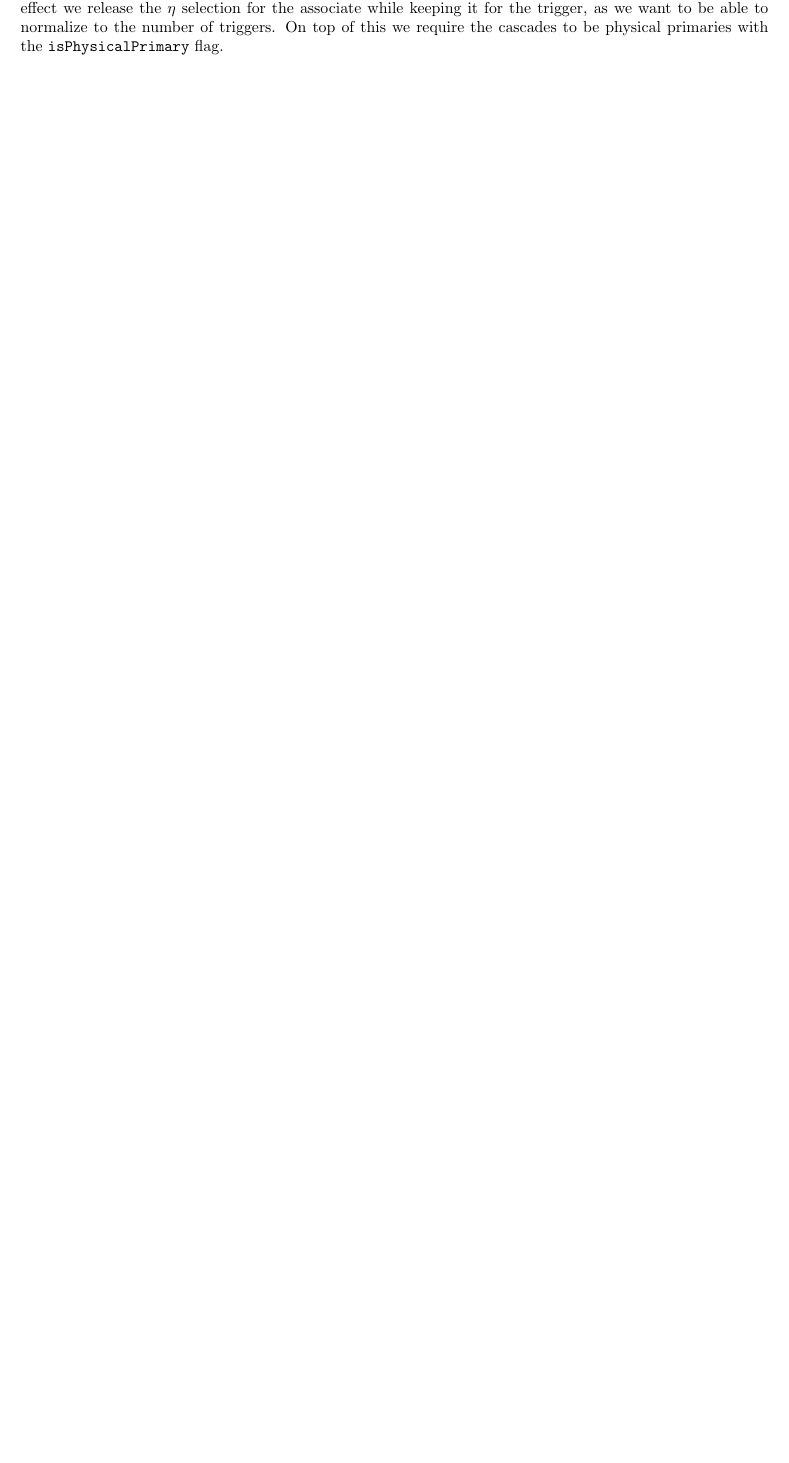
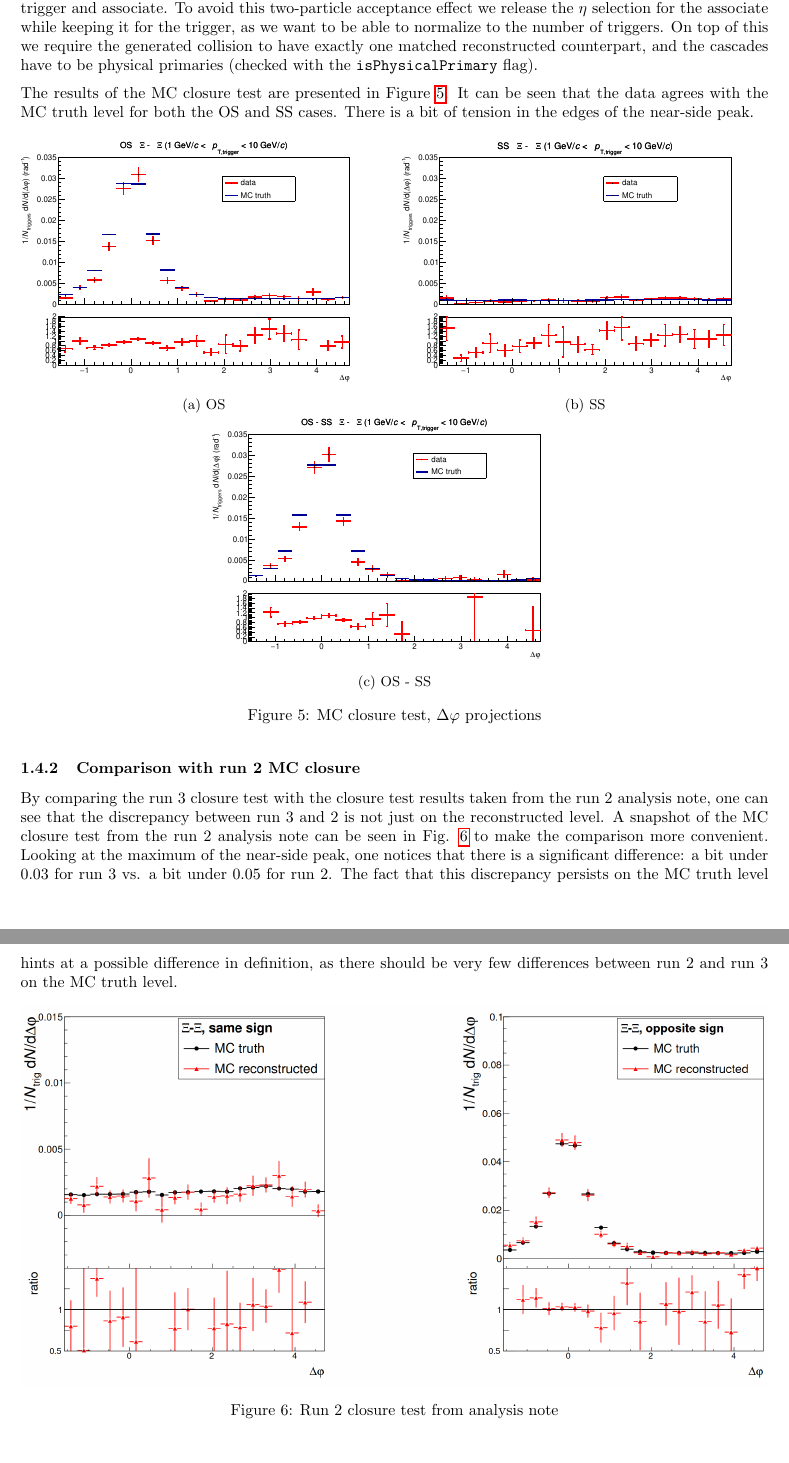
Before and after one commit to rspijkers/thesis, a LaTeX document (_main.tex, which reads Methodology.tex): part of page 5 of 8 before the commit and two parts of pages 5 and 6 of 9 after it, the two joined at a grey line, cut so that both start at the same text, the shorter picture padded with empty space. Compiled offline with pdfLaTeX.

Commit message:
update mcclosure

```diff
--- a/Methodology.tex
+++ b/Methodology.tex
@@ -160,7 +160,46 @@
 \newpage
 \subsection{MC closure test}
 \label{sec:MCclosure}
-    This section describes the methodology used for calculating the correlations at the MC truth level. In principle this is a straightforward task, as we are only interested in the MC truth level information so no detector effects have to be corrected. We do however have to make sure to use the same definition for our signal (\pt, $\eta$ ranges), which causes a two-particle acceptance effect when applying these ranges to both the trigger and associate. A we have to keep the signal ranges for the trigger. To avoid this two-particle acceptance effect we release the $\eta$ selection for the associate while keeping it for the trigger, as we want to be able to normalize to the number of triggers. On top of this we require the cascades to be physical primaries with the \texttt{isPhysicalPrimary} flag.
+    \subsubsection{2-particle efficiency considerations in MC truth}
+    This section describes the methodology used for calculating the correlations at the MC truth level. In principle this is a straightforward task, as we are only interested in the MC truth level information so no detector effects have to be corrected. We do however have to make sure to use the same definition for our signal (\pt, $\eta$ ranges), which causes a two-particle acceptance effect when applying these ranges to both the trigger and associate. To avoid this two-particle acceptance effect we release the $\eta$ selection for the associate while keeping it for the trigger, as we want to be able to normalize to the number of triggers. On top of this we require the generated collision to have exactly one matched reconstructed counterpart, and the cascades have to be physical primaries (checked with the \texttt{isPhysicalPrimary} flag).
+
+    The results of the MC closure test are presented in Figure \ref{fig:closure}. It can be seen that the data agrees with the MC truth level for both the OS and SS cases. There is a bit of tension in the edges of the near-side peak.
+
+    \begin{figure}[ht]
+        \centering
+        \begin{subfigure}[t]{.49\textwidth}
+            \centering
+            \includegraphics[width=\textwidth]{figures/closure/hOS.pdf}
+            \caption{OS}
+            \label{fig:closureOS}
+        \end{subfigure}
+        \hfill
+        \begin{subfigure}[t]{.49\textwidth}
+            \centering
+            \includegraphics[width=\textwidth]{figures/closure/hSS.pdf}
+            \caption{SS}
+            \label{fig:closureSS}
+        \end{subfigure}
+        \begin{subfigure}[t]{.49\textwidth}
+            \centering
+            \includegraphics[width=\textwidth]{figures/closure/hSubtracted.pdf}
+            \caption{OS - SS}
+            \label{fig:closureSubtracted}
+        \end{subfigure}
+        \caption{MC closure test, \dphi\ projections}
+        \label{fig:closure}
+    \end{figure}
+
+    \subsubsection{Comparison with run 2 MC closure}
+
+    By comparing the run 3 closure test with the closure test results taken from the run 2 analysis note, one can see that the discrepancy between run 3 and 2 is not just on the reconstructed level. A snapshot of the MC closure test from the run 2 analysis note can be seen in Fig. \ref{fig:closureRun2} to make the comparison more convenient. Looking at the maximum of the near-side peak, one notices that there is a significant difference: a bit under 0.03 for run 3 vs. a bit under 0.05 for run 2. The fact that this discrepancy persists on the MC truth level hints at a possible difference in definition, as there should be very few differences between run 2 and run 3 on the MC truth level.
+
+    \begin{figure}[ht]
+        \centering
+        \includegraphics[width=\textwidth]{figures/closureRun2.png}
+        \caption{Run 2 closure test from analysis note}
+        \label{fig:closureRun2}
+    \end{figure}
 
 \newpage
 \subsection{Results}
```
Also changed, not shown: figures/closure/hOS.pdf (added), figures/closure/hSS.pdf (added), figures/closure/hSubtracted.pdf (added), figures/closureRun2.png (added), Methodology.tex (4 more changed lines), 1 other file.
